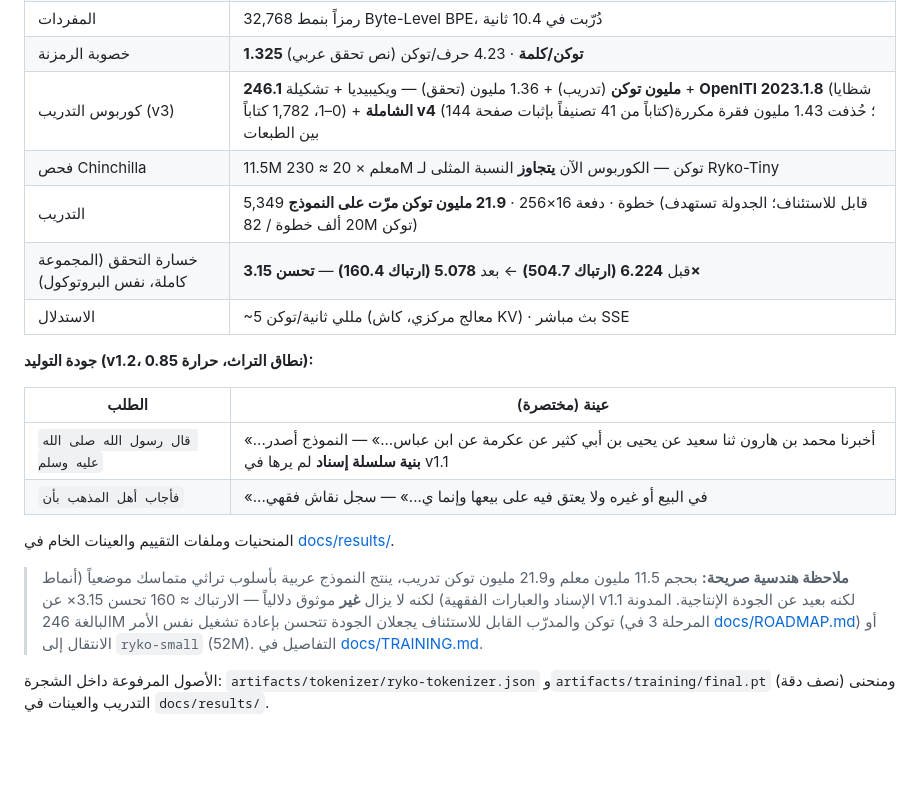
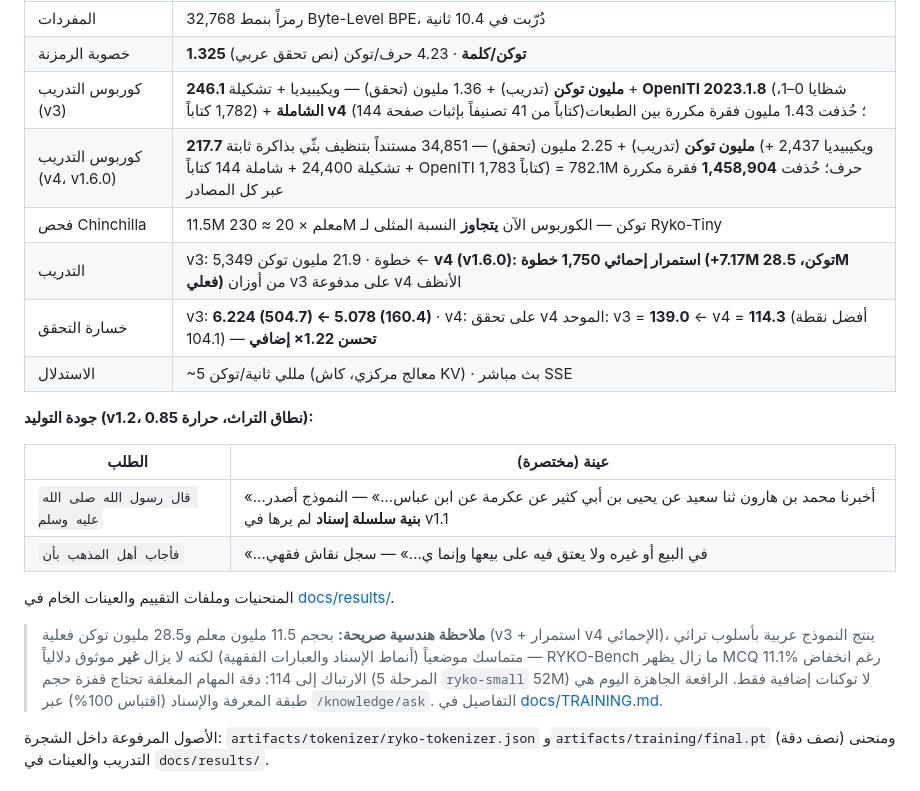
Before and after one commit to tibatechapp-ship-it/Ryko, a Markdown page: README_AR.md, the part around the change. Rendered like a GitHub page; blank space fills up the shorter version.

```diff
--- a/README_AR.md
+++ b/README_AR.md
@@ -51,9 +51,10 @@ Ryko **خط إنتاج كامل وقابل لإعادة التشغيل لبنا
 | المفردات | 32,768 رمزاً بنمط Byte-Level BPE، دُرّبت في 10.4 ثانية |
 | خصوبة الرمزنة | **1.325 توكن/كلمة** · 4.23 حرف/توكن (نص تحقق عربي) |
 | كوربوس التدريب (v3) | **246.1 مليون توكن** (تدريب) + 1.36 مليون (تحقق) — ويكيبيديا + تشكيلة + **OpenITI 2023.1.8** (شظايا 0–1، 1,782 كتاباً) + **الشاملة v4** (144 كتاباً من 41 تصنيفاً بإثبات صفحة)؛ حُذفت 1.43 مليون فقرة مكررة بين الطبعات |
+| كوربوس التدريب (v4، v1.6.0) | **217.7 مليون توكن** (تدريب) + 2.25 مليون (تحقق) — 34,851 مستنداً بتنظيف بثّي بذاكرة ثابتة (ويكيبيديا 2,437 + تشكيلة 24,400 + شاملة 144 كتاباً + OpenITI 1,783 كتاباً) = 782.1M حرف؛ حُذفت **1,458,904** فقرة مكررة عبر كل المصادر |
 | فحص Chinchilla | 11.5M معلم × 20 ≈ 230M توكن — الكوربوس الآن **يتجاوز** النسبة المثلى لـ Ryko-Tiny |
-| التدريب | 5,349 خطوة · دفعة 16×256 · **21.9 مليون توكن مرّت على النموذج** (قابل للاستئناف؛ الجدولة تستهدف 20 ألف خطوة / 82M توكن) |
-| خسارة التحقق (المجموعة كاملة، نفس البروتوكول) | قبل **6.224 (ارتباك 504.7)** ← بعد **5.078 (ارتباك 160.4)** — **تحسن 3.15×** |
+| التدريب | v3: 5,349 خطوة · 21.9 مليون توكن ← **v4 (v1.6.0): استمرار إحمائي 1,750 خطوة (+7.17M توكن، 28.5M فعلي)** من أوزان v3 على مدفوعة v4 الأنظف |
+| خسارة التحقق | v3: **6.224 (504.7) ← 5.078 (160.4)** · v4: على تحقق v4 الموحد: v3 = **139.0** ← v4 = **114.3** (أفضل نقطة 104.1) — **تحسن 1.22× إضافي** |
 | الاستدلال | ~5 مللي ثانية/توكن (معالج مركزي، كاش KV) · بث مباشر SSE |
 
 **جودة التوليد (v1.2، نطاق التراث، حرارة 0.85):**
@@ -65,13 +66,13 @@ Ryko **خط إنتاج كامل وقابل لإعادة التشغيل لبنا
 
 المنحنيات وملفات التقييم والعينات الخام في [docs/results/](docs/results/).
 
-> **ملاحظة هندسية صريحة:** بحجم 11.5 مليون معلم و21.9 مليون توكن تدريب، ينتج
-> النموذج عربية بأسلوب تراثي متماسك موضعياً (أنماط الإسناد والعبارات الفقهية)
-> لكنه لا يزال **غير** موثوق دلالياً — الارتباك ≈ 160 تحسن 3.15× عن v1.1 لكنه
-> بعيد عن الجودة الإنتاجية. المدونة البالغة 246M توكن والمدرّب القابل
-> للاستئناف يجعلان الجودة تتحسن بإعادة تشغيل نفس الأمر (المرحلة 3 في
-> [docs/ROADMAP.md](docs/ROADMAP.md)) أو الانتقال إلى `ryko-small` (52M).
-> التفاصيل في [docs/TRAINING.md](docs/TRAINING.md).
+> **ملاحظة هندسية صريحة:** بحجم 11.5 مليون معلم و28.5 مليون توكن فعلية
+> (v3 + استمرار v4 الإحمائي)، ينتج النموذج عربية بأسلوب تراثي متماسك موضعياً
+> (أنماط الإسناد والعبارات الفقهية) لكنه لا يزال **غير** موثوق دلالياً —
+> RYKO-Bench ما زال يظهر MCQ 11.1% رغم انخفاض الارتباك إلى 114: دقة المهام
+> المغلقة تحتاج قفزة حجم (المرحلة 5 `ryko-small` 52M) لا توكنات إضافية فقط.
+> الرافعة الجاهزة اليوم هي طبقة المعرفة والإسناد (اقتباس 100%) عبر
+> `/knowledge/ask`. التفاصيل في [docs/TRAINING.md](docs/TRAINING.md).
 
 الأصول المرفوعة داخل الشجرة: `artifacts/tokenizer/ryko-tokenizer.json`
 و`artifacts/training/final.pt` (نصف دقة) ومنحنى التدريب والعينات في
```
Also changed, not shown: CHANGELOG.md (+32 -0 lines), docs/ROADMAP.md (+17 -7 lines), docs/results/benchmarks.md (added, +20 -0 lines), docs/results/loss_curve_v4.png (added), 15 other files.
